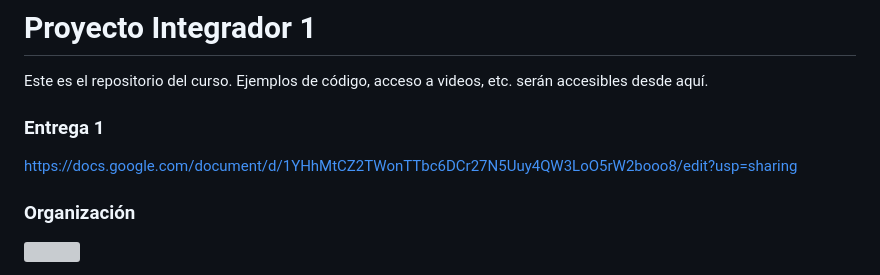
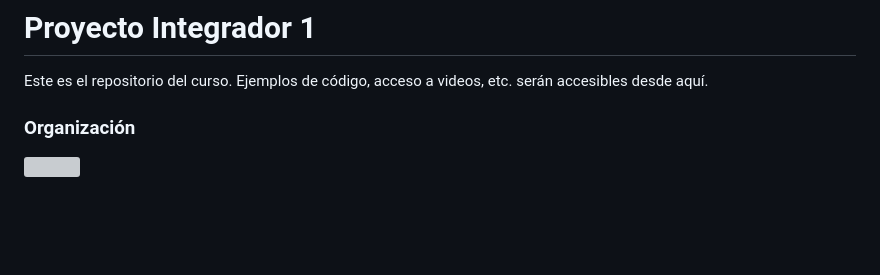
Before and after one commit to Domiciano/Integrador1TEL241, a Markdown page: readme.md, the part around the change. Rendered like a GitHub page; blank space fills up the shorter version; grey boxes are pictures that could not be loaded.

```diff
--- a/readme.md
+++ b/readme.md
@@ -3,9 +3,6 @@
 # Proyecto Integrador 1
 Este es el repositorio del curso. Ejemplos de código, acceso a videos, etc. serán accesibles desde aquí.
 
-
-### Entrega 1
-https://docs.google.com/document/d/1YHhMtCZ2TWonTTbc6DCr27N5Uuy4QW3LoO5rW2booo8/edit?usp=sharing
 
 ### Organización
 
```
